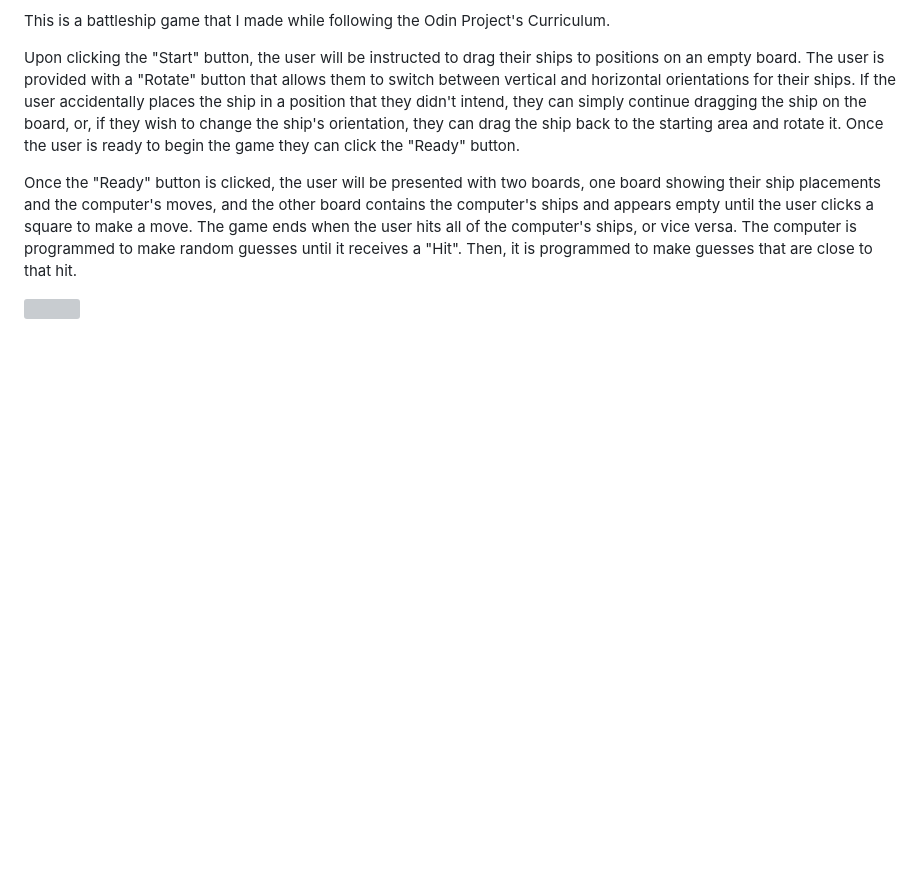
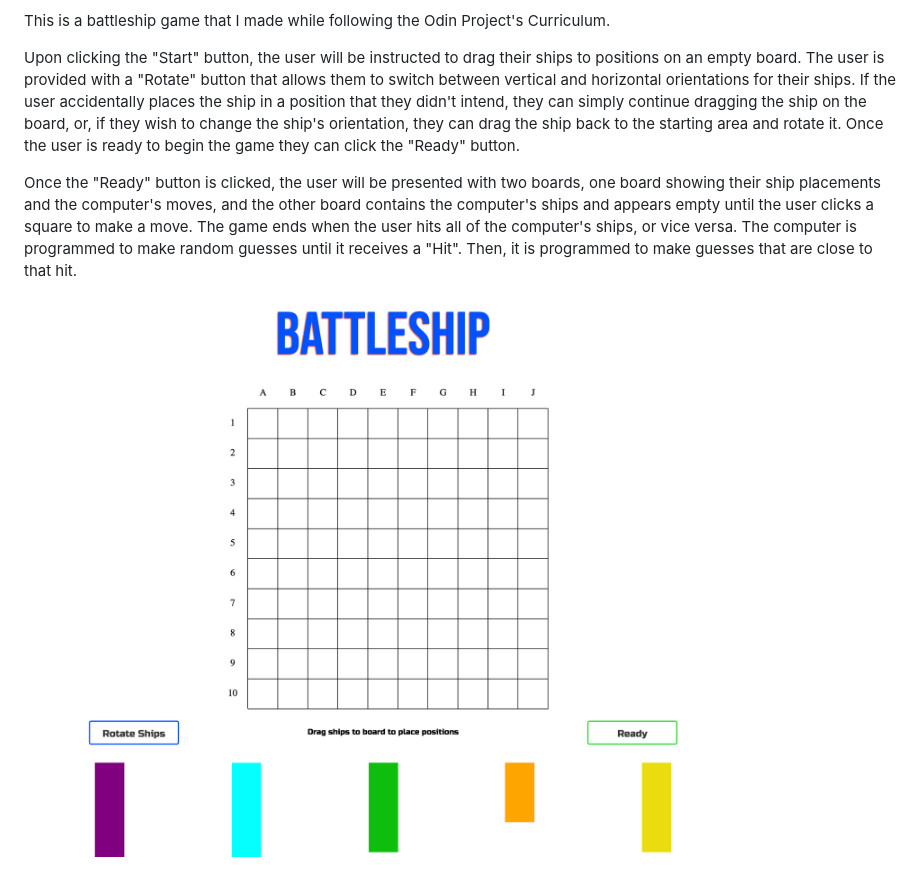
Before and after one commit to Phoenix-99hp/Battleship-Game, a Markdown page: README.md, the part around the change. GitHub-like rendering; pictures changed too: assets/images/battleship.png (added); blank space fills up the shorter version; grey boxes are pictures that could not be loaded.

```diff
--- a/README.md
+++ b/README.md
@@ -8,4 +8,4 @@ Upon clicking the "Start" button, the user will be instructed to drag their ship
 
 Once the "Ready" button is clicked, the user will be presented with two boards, one board showing their ship placements and the computer's moves, and the other board contains the computer's ships and appears empty until the user clicks a square to make a move. The game ends when the user hits all of the computer's ships, or vice versa. The computer is programmed to make random guesses until it receives a "Hit". Then, it is programmed to make guesses that are close to that hit.
 
-![](./app/assets/images/battleshipIMG.png)
+![](./assets/images/battleship.png)
```
Also changed, not shown: assets/images/battleshipIMG.png (deleted).
